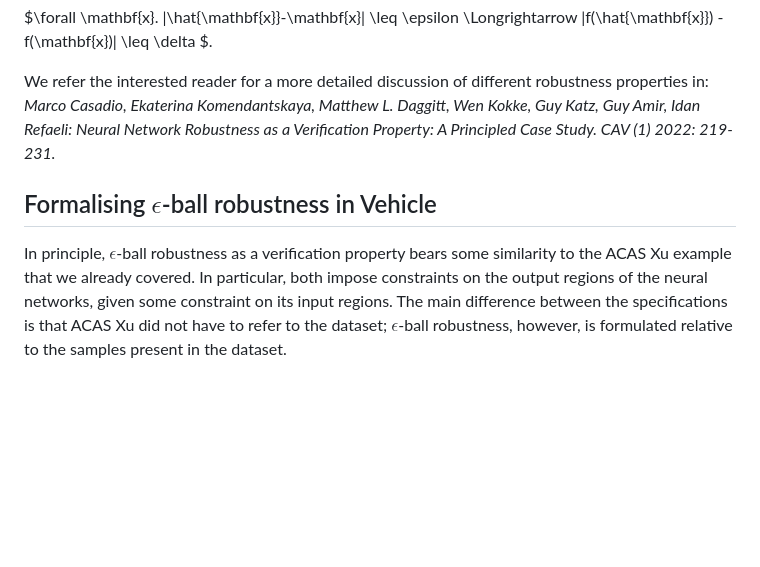
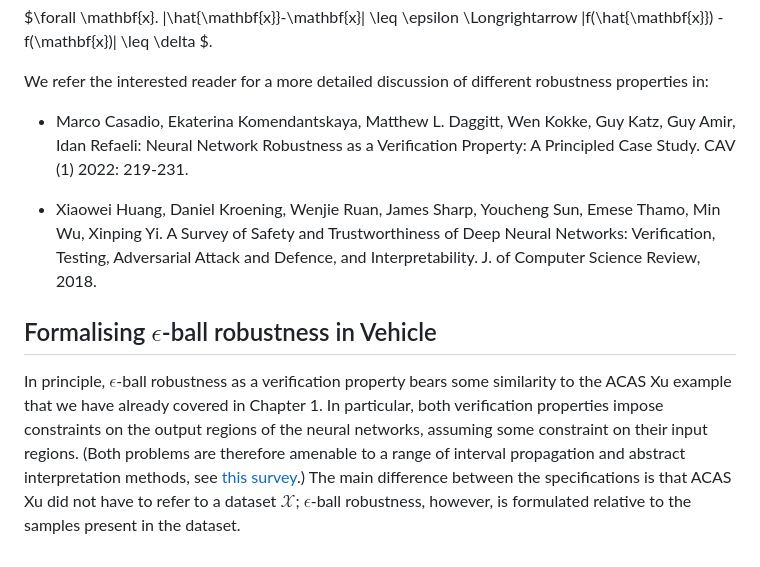
Before and after one commit to vehicle-lang/tutorial, a Markdown page: 2. Proving Robustness.md, the part around the change. Rendered like a GitHub page; blank space fills up the shorter version.

Commit message:
epsilon ball robustness in vehicle

```diff
--- a/2. Proving Robustness.md
+++ b/2. Proving Robustness.md
@@ -65,9 +65,11 @@ $\forall \mathbf{x}. |\hat{\mathbf{x}}-\mathbf{x}| \leq \epsilon  \Longrightarro
 
 
 We refer the interested reader for a more detailed discussion of different robustness properties in:
-_Marco Casadio, Ekaterina Komendantskaya, Matthew L. Daggitt, Wen Kokke, Guy Katz, Guy Amir, Idan Refaeli:
-Neural Network Robustness as a Verification Property: A Principled Case Study. CAV (1) 2022: 219-231._
+ * Marco Casadio, Ekaterina Komendantskaya, Matthew L. Daggitt, Wen Kokke, Guy Katz, Guy Amir, Idan Refaeli:
+Neural Network Robustness as a Verification Property: A Principled Case Study. CAV (1) 2022: 219-231.
+
+* Xiaowei Huang, Daniel Kroening, Wenjie Ruan, James Sharp, Youcheng Sun, Emese Thamo, Min Wu, Xinping Yi. A Survey of Safety and Trustworthiness of Deep Neural Networks: Verification, Testing, Adversarial Attack and Defence, and Interpretability. J. of Computer Science Review, 2018.
 
 ## Formalising $\epsilon$-ball robustness in Vehicle
 
-In principle, $\epsilon$-ball robustness as a verification property bears some similarity to the ACAS Xu example that we already covered. In particular, both impose constraints on the output regions of the neural networks, given some constraint on its input regions. The main difference between the specifications is that ACAS Xu did not have to refer to the dataset; $\epsilon$-ball robustness, however, is formulated relative to the samples present in the dataset.
+In principle, $\epsilon$-ball robustness as a verification property bears some similarity to the ACAS Xu example that we have already covered in Chapter 1. In particular, both verification properties impose constraints on the output regions of the neural networks, assuming some constraint on their input regions. (Both problems are therefore amenable to a range of interval propagation and abstract interpretation methods, see [this survey](https://arxiv.org/abs/1812.08342).) The main difference between the specifications is that ACAS Xu did not have to refer to a dataset $\mathcal{X}$; $\epsilon$-ball robustness, however, is formulated relative to the samples present in the dataset.
```
